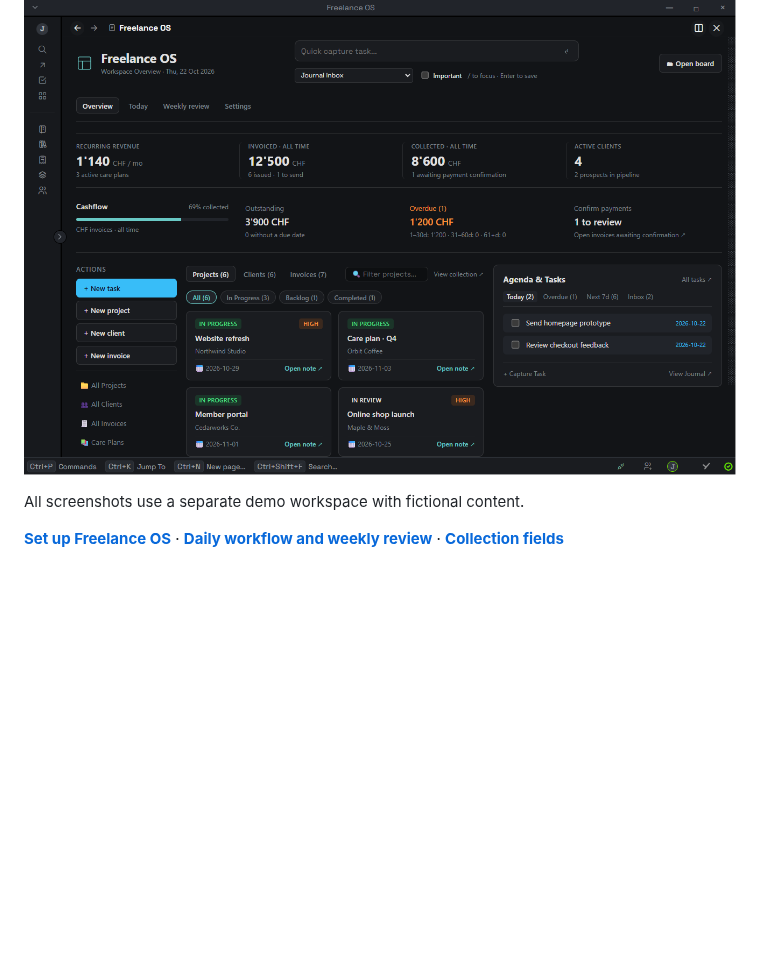
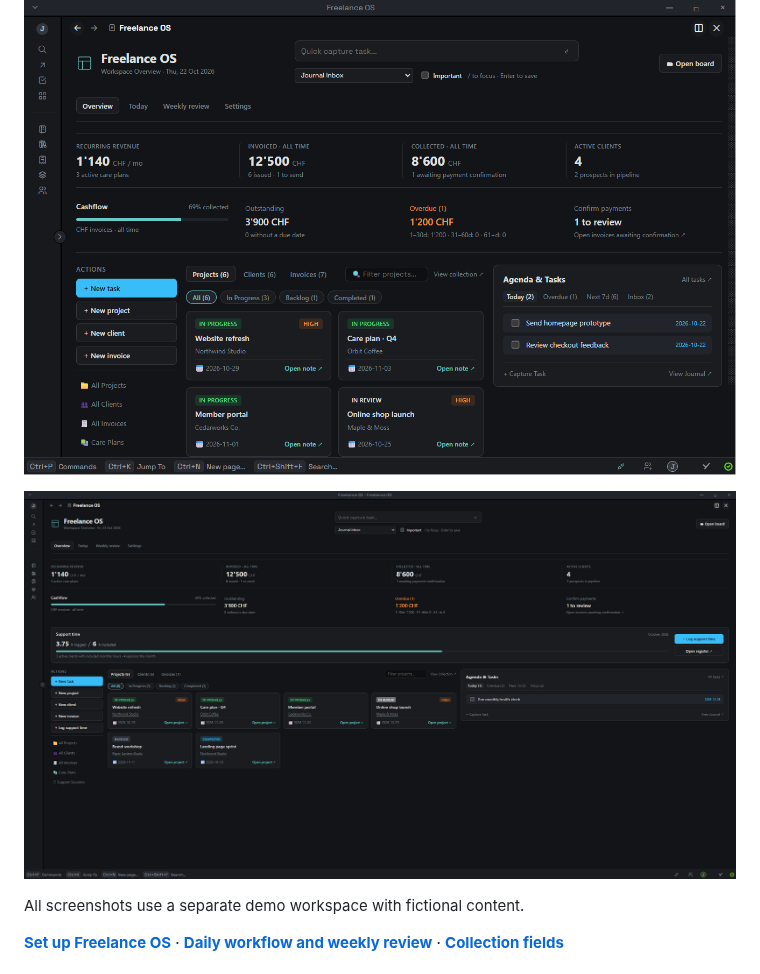
Before and after one commit to jacoplane/thymer-freelance-os, a Markdown page: README.md, the part around the change. Drawn GitHub-style; pictures changed too: docs/images/support-time.png (added); blank space fills up the shorter version.

Commit message:
docs: show support time dashboard

```diff
--- a/README.md
+++ b/README.md
@@ -3,6 +3,8 @@
 A home for running a freelance business inside Thymer: clients, projects, cashflow, the next action, and a weekly review.
 
 ![Freelance OS overview with fictional clients, projects and invoices](docs/images/overview.png)
+
+![Monthly support-hour roll-up with fictional demo records](docs/images/support-time.png)
 
 All screenshots use a separate demo workspace with fictional content.
 
```
